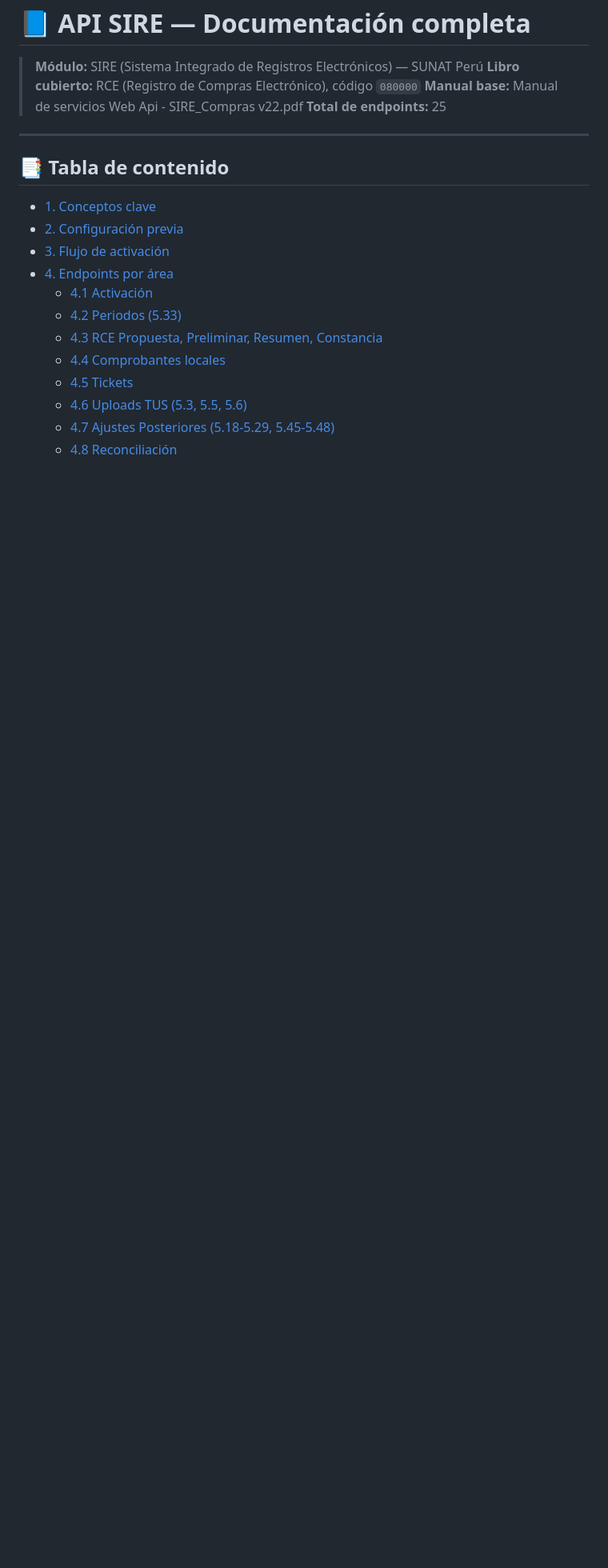
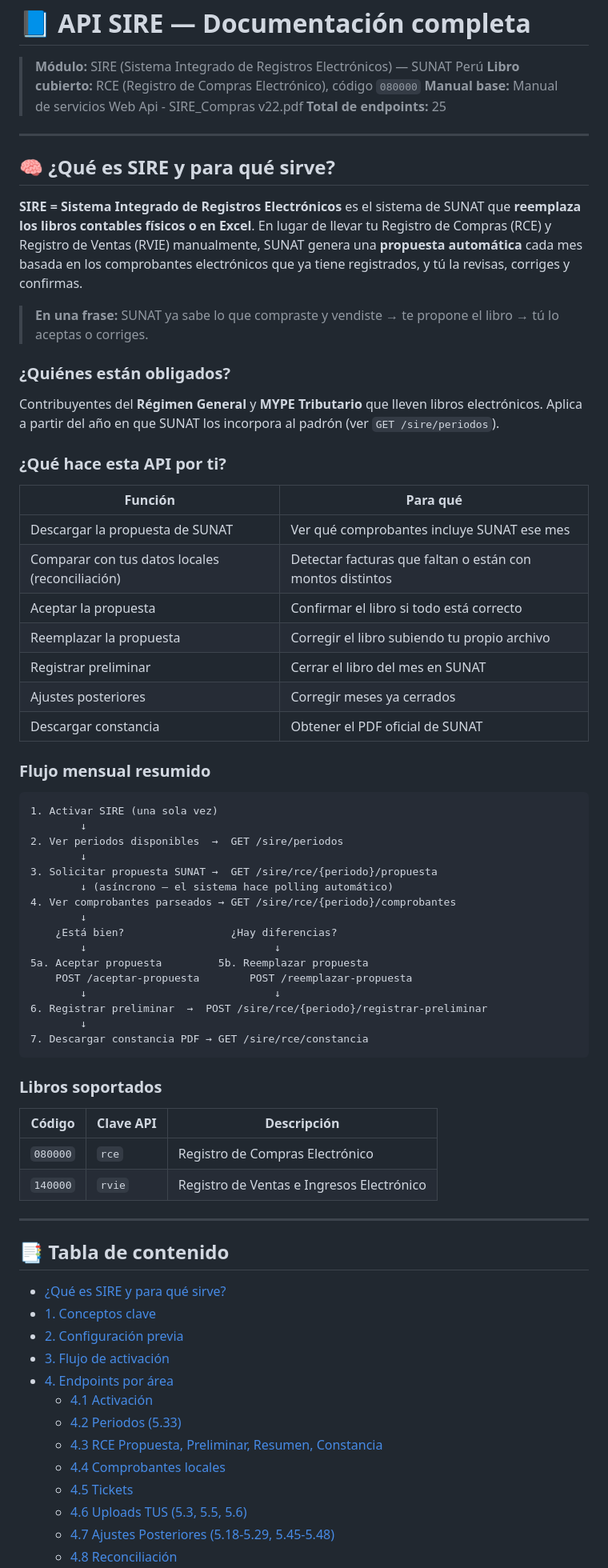
Before and after one commit to EskalaSP/ServiceSFacturacionSunat, a Markdown page: documentacion/17-Sire.md, the part around the change. Shown at 80% size. Rendered like a GitHub page; blank space fills up the shorter version.

Commit message:
Documentación SIRE: agregar sección introductoria
Añade al inicio de 17-Sire.md una explicación en lenguaje llano de qué
es SIRE, quiénes están obligados, tabla de funciones de la API y diagrama
del flujo mensual completo.

Co-Authored-By: Claude Sonnet 4.6 <noreply@anthropic.com>

````diff
--- a/documentacion/17-Sire.md
+++ b/documentacion/17-Sire.md
@@ -7,8 +7,61 @@
 
 ---
 
+## 🧠 ¿Qué es SIRE y para qué sirve?
+
+**SIRE = Sistema Integrado de Registros Electrónicos** es el sistema de SUNAT que **reemplaza los libros contables físicos o en Excel**. En lugar de llevar tu Registro de Compras (RCE) y Registro de Ventas (RVIE) manualmente, SUNAT genera una **propuesta automática** cada mes basada en los comprobantes electrónicos que ya tiene registrados, y tú la revisas, corriges y confirmas.
+
+> **En una frase:** SUNAT ya sabe lo que compraste y vendiste → te propone el libro → tú lo aceptas o corriges.
+
+### ¿Quiénes están obligados?
+
+Contribuyentes del **Régimen General** y **MYPE Tributario** que lleven libros electrónicos. Aplica a partir del año en que SUNAT los incorpora al padrón (ver `GET /sire/periodos`).
+
+### ¿Qué hace esta API por ti?
+
+| Función | Para qué |
+|---------|----------|
+| Descargar la propuesta de SUNAT | Ver qué comprobantes incluye SUNAT ese mes |
+| Comparar con tus datos locales (reconciliación) | Detectar facturas que faltan o están con montos distintos |
+| Aceptar la propuesta | Confirmar el libro si todo está correcto |
+| Reemplazar la propuesta | Corregir el libro subiendo tu propio archivo |
+| Registrar preliminar | Cerrar el libro del mes en SUNAT |
+| Ajustes posteriores | Corregir meses ya cerrados |
+| Descargar constancia | Obtener el PDF oficial de SUNAT |
+
+### Flujo mensual resumido
+
+```
+1. Activar SIRE (una sola vez)
+        ↓
+2. Ver periodos disponibles  →  GET /sire/periodos
+        ↓
+3. Solicitar propuesta SUNAT →  GET /sire/rce/{periodo}/propuesta
+        ↓ (asíncrono — el sistema hace polling automático)
+4. Ver comprobantes parseados → GET /sire/rce/{periodo}/comprobantes
+        ↓
+    ¿Está bien?                 ¿Hay diferencias?
+        ↓                              ↓
+5a. Aceptar propuesta         5b. Reemplazar propuesta
+    POST /aceptar-propuesta        POST /reemplazar-propuesta
+        ↓                              ↓
+6. Registrar preliminar  →  POST /sire/rce/{periodo}/registrar-preliminar
+        ↓
+7. Descargar constancia PDF → GET /sire/rce/constancia
+```
+
+### Libros soportados
+
+| Código | Clave API | Descripción |
+|--------|-----------|-------------|
+| `080000` | `rce` | Registro de Compras Electrónico |
+| `140000` | `rvie` | Registro de Ventas e Ingresos Electrónico |
+
+---
+
 ## 📑 Tabla de contenido
 
+- [¿Qué es SIRE y para qué sirve?](#-qué-es-sire-y-para-qué-sirve)
 - [1. Conceptos clave](#1-conceptos-clave)
 - [2. Configuración previa](#2-configuración-previa)
 - [3. Flujo de activación](#3-flujo-de-activación)
````
